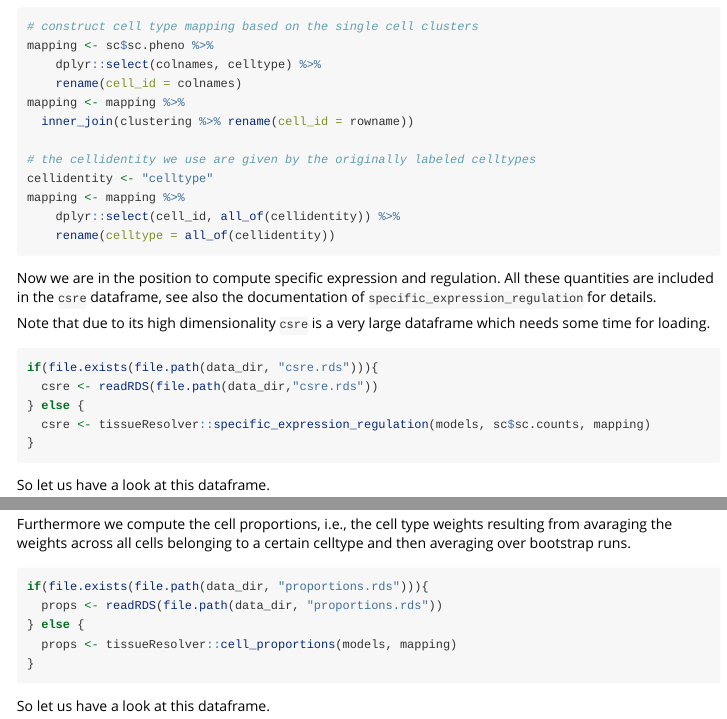
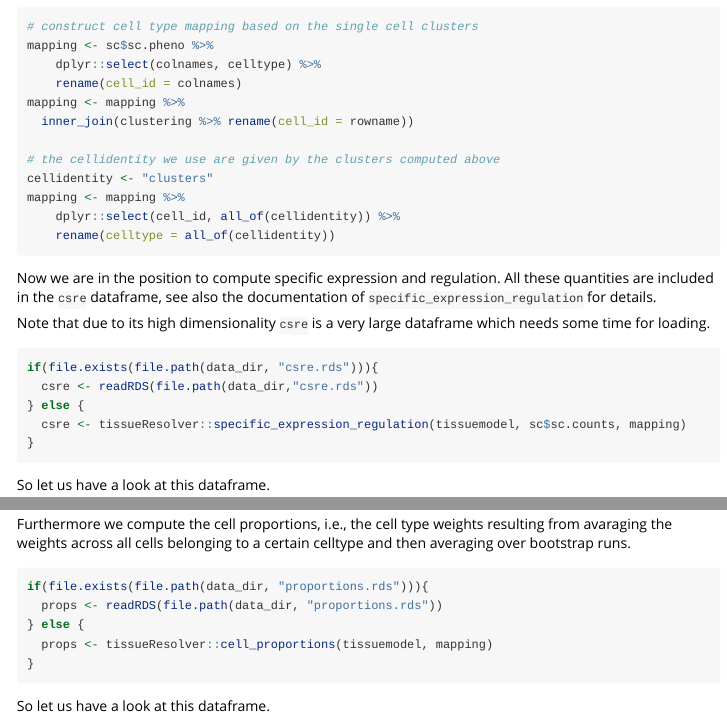
Before and after one commit to spang-lab/tissueResolver-docs, an R Markdown document (tissue_resolver_vignette.Rmd): the page in a window 1100 px wide, from 8860 px down, and a second part further down, joined at a grey line. The pictures show the output file tissue_resolver_vignette.html that the author committed with the source, opened offline; long lines of code are wrapped.

Commit message:
Corrected cellidentity to clusters and models to tissuemodels

````diff
--- a/tissue_resolver_vignette.Rmd
+++ b/tissue_resolver_vignette.Rmd
@@ -308,8 +308,8 @@ mapping <- sc$sc.pheno %>%
 mapping <- mapping %>%
   inner_join(clustering %>% rename(cell_id = rowname))
 
-# the cellidentity we use are given by the originally labeled celltypes
-cellidentity <- "celltype"
+# the cellidentity we use are given by the clusters computed above
+cellidentity <- "clusters"
 mapping <- mapping %>%
     dplyr::select(cell_id, all_of(cellidentity)) %>%
     rename(celltype = all_of(cellidentity))
@@ -325,7 +325,7 @@ Note that due to its high dimensionality `csre` is a very large dataframe which
 if(file.exists(file.path(data_dir, "csre.rds"))){
   csre <- readRDS(file.path(data_dir,"csre.rds"))
 } else {
-  csre <- tissueResolver::specific_expression_regulation(models, sc$sc.counts, mapping)
+  csre <- tissueResolver::specific_expression_regulation(tissuemodel, sc$sc.counts, mapping)
 }
 ```
 
@@ -347,7 +347,7 @@ across all cells belonging to a certain celltype and then averaging over bootstr
 if(file.exists(file.path(data_dir, "proportions.rds"))){
   props <- readRDS(file.path(data_dir, "proportions.rds"))
 } else {
-  props <- tissueResolver::cell_proportions(models, mapping)
+  props <- tissueResolver::cell_proportions(tissuemodel, mapping)
 }
 ```
 
````
Also changed, not shown: tissue_resolver_vignette.html.
